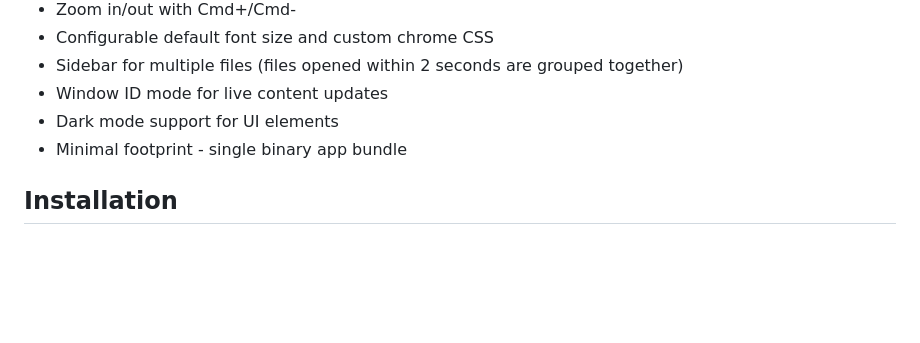
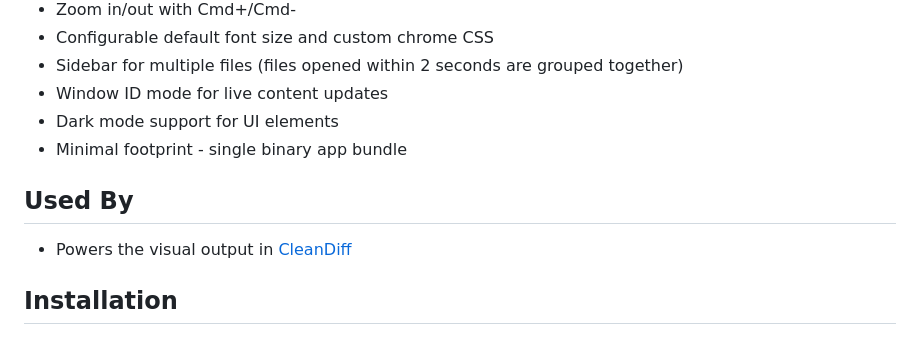
Before and after one commit to dacharyc/fenestro, a Markdown page: README.md, the part around the change. Rendered like a GitHub page; blank space fills up the shorter version.

Commit message:
Add link to CleanDiff

```diff
--- a/README.md
+++ b/README.md
@@ -13,6 +13,10 @@ A lightweight macOS app that renders HTML in a native window. Built with Go usin
 - Window ID mode for live content updates
 - Dark mode support for UI elements
 - Minimal footprint - single binary app bundle
+
+## Used By
+
+- Powers the visual output in [CleanDiff](https://cleandiffapp.com)
 
 ## Installation
 
```
